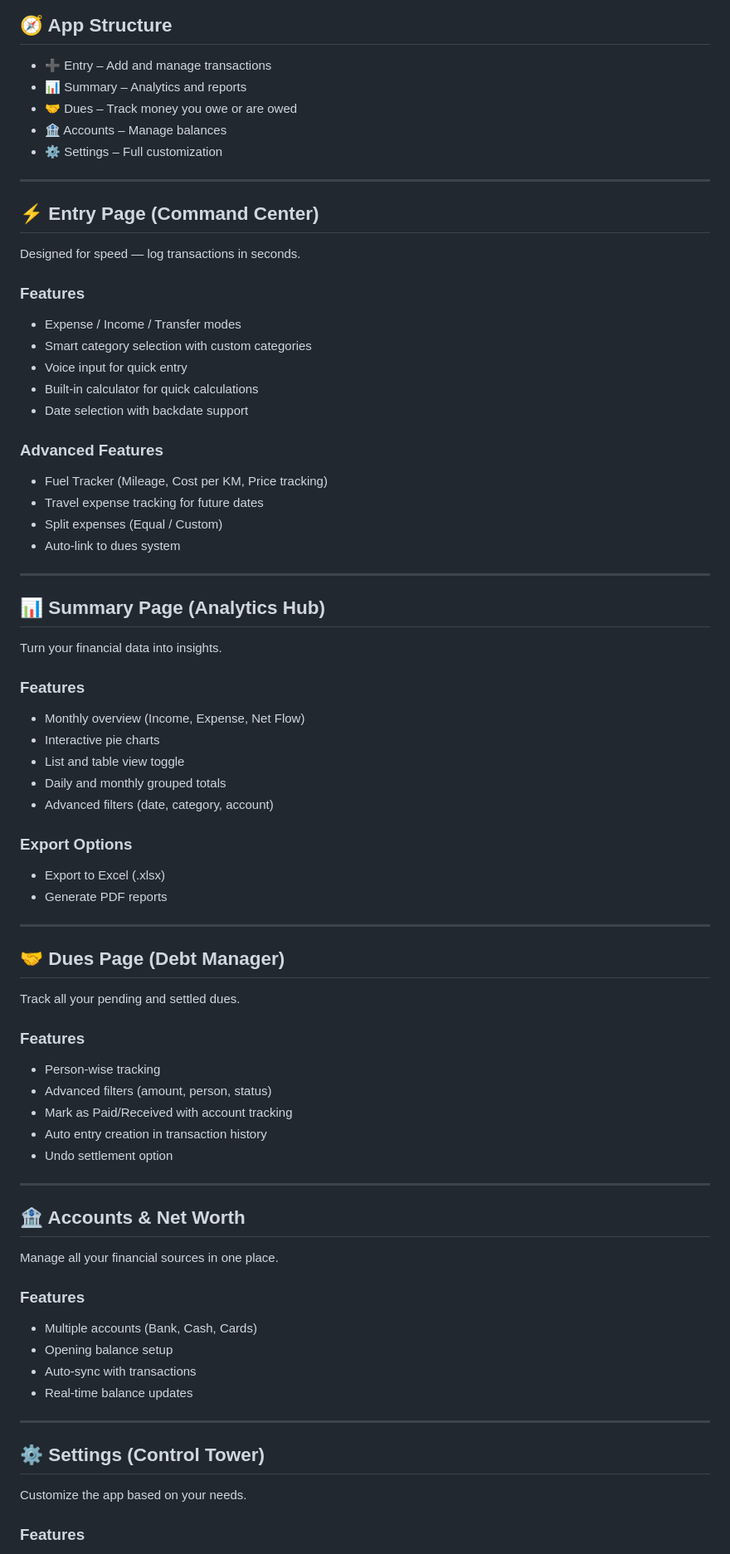
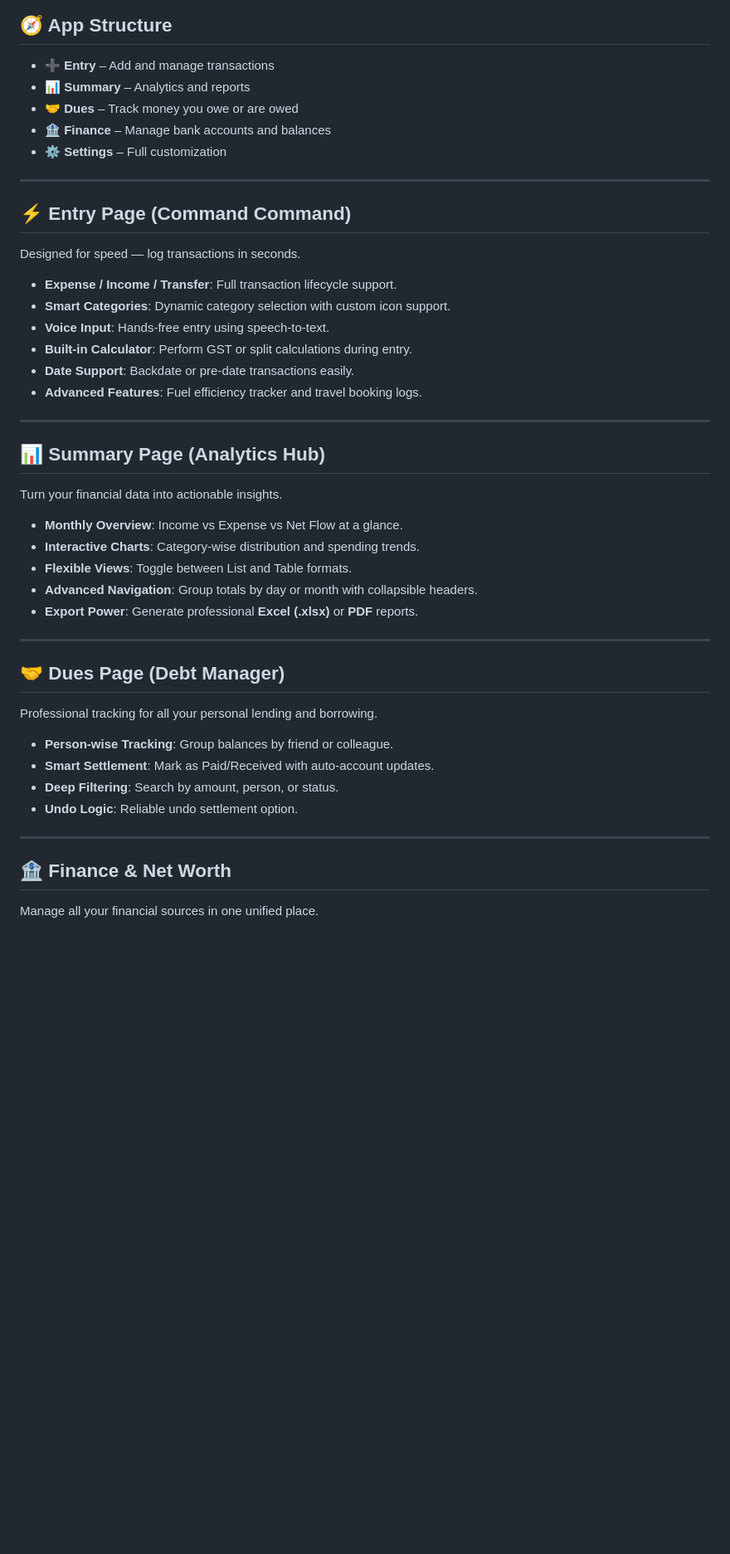
Before and after one commit to PRADUL-P/Ludarp-money-tracker-, a Markdown page: README.md, the part around one of its changes. Shown at 83% size. Drawn GitHub-style; blank space fills up the shorter version.

Commit message:
docs: update README to reflect version 4.0 Ultimate features and improvements

```diff
--- a/README.md
+++ b/README.md
@@ -117,84 +52,51 @@ Built as a Progressive Web App (PWA), it works like a native app while running i
 
 ## 🧭 App Structure
 
-- ➕ Entry – Add and manage transactions
-- 📊 Summary – Analytics and reports
-- 🤝 Dues – Track money you owe or are owed
-- 🏦 Accounts – Manage balances
-- ⚙️ Settings – Full customization
+- ➕ **Entry** – Add and manage transactions
+- 📊 **Summary** – Analytics and reports
+- 🤝 **Dues** – Track money you owe or are owed
+- 🏦 **Finance** – Manage bank accounts and balances
+- ⚙️ **Settings** – Full customization
 
 ---
 
-## ⚡ Entry Page (Command Center)
+## ⚡ Entry Page (Command Command)
 
 Designed for speed — log transactions in seconds.
 
-### Features
-
-- Expense / Income / Transfer modes
-- Smart category selection with custom categories
-- Voice input for quick entry
-- Built-in calculator for quick calculations
-- Date selection with backdate support
-
-### Advanced Features
-
-- Fuel Tracker (Mileage, Cost per KM, Price tracking)
-- Travel expense tracking for future dates
-- Split expenses (Equal / Custom)
-- Auto-link to dues system
+- **Expense / Income / Transfer**: Full transaction lifecycle support.
+- **Smart Categories**: Dynamic category selection with custom icon support.
+- **Voice Input**: Hands-free entry using speech-to-text.
+- **Built-in Calculator**: Perform GST or split calculations during entry.
+- **Date Support**: Backdate or pre-date transactions easily.
+- **Advanced Features**: Fuel efficiency tracker and travel booking logs.
 
 ---
 
 ## 📊 Summary Page (Analytics Hub)
 
-Turn your financial data into insights.
+Turn your financial data into actionable insights.
 
-### Features
-
-- Monthly overview (Income, Expense, Net Flow)
-- Interactive pie charts
-- List and table view toggle
-- Daily and monthly grouped totals
-- Advanced filters (date, category, account)
-
-### Export Options
-
-- Export to Excel (.xlsx)
-- Generate PDF reports
+- **Monthly Overview**: Income vs Expense vs Net Flow at a glance.
+- **Interactive Charts**: Category-wise distribution and spending trends.
+- **Flexible Views**: Toggle between List and Table formats.
+- **Advanced Navigation**: Group totals by day or month with collapsible headers.
+- **Export Power**: Generate professional **Excel (.xlsx)** or **PDF** reports.
 
 ---
 
 ## 🤝 Dues Page (Debt Manager)
 
-Track all your pending and settled dues.
+Professional tracking for all your personal lending and borrowing.
 
-### Features
-
-- Person-wise tracking
-- Advanced filters (amount, person, status)
-- Mark as Paid/Received with account tracking
-- Auto entry creation in transaction history
-- Undo settlement option
+- **Person-wise Tracking**: Group balances by friend or colleague.
+- **Smart Settlement**: Mark as Paid/Received with auto-account updates.
+- **Deep Filtering**: Search by amount, person, or status.
+- **Undo Logic**: Reliable undo settlement option.
 
 ---
 
-## 🏦 Accounts & Net Worth
+## 🏦 Finance & Net Worth
 
-Manage all your financial sources in one place.
+Manage all your financial sources in one unified place.
 
-### Features
-
-- Multiple accounts (Bank, Cash, Cards)
-- Opening balance setup
-- Auto-sync with transactions
-- Real-time balance updates
-
----
-
-## ⚙️ Settings (Control Tower)
-
-Customize the app based on your needs.
-
-### Features
-
```
Also changed, not shown: other parts of README.md (+43 -146 lines).
